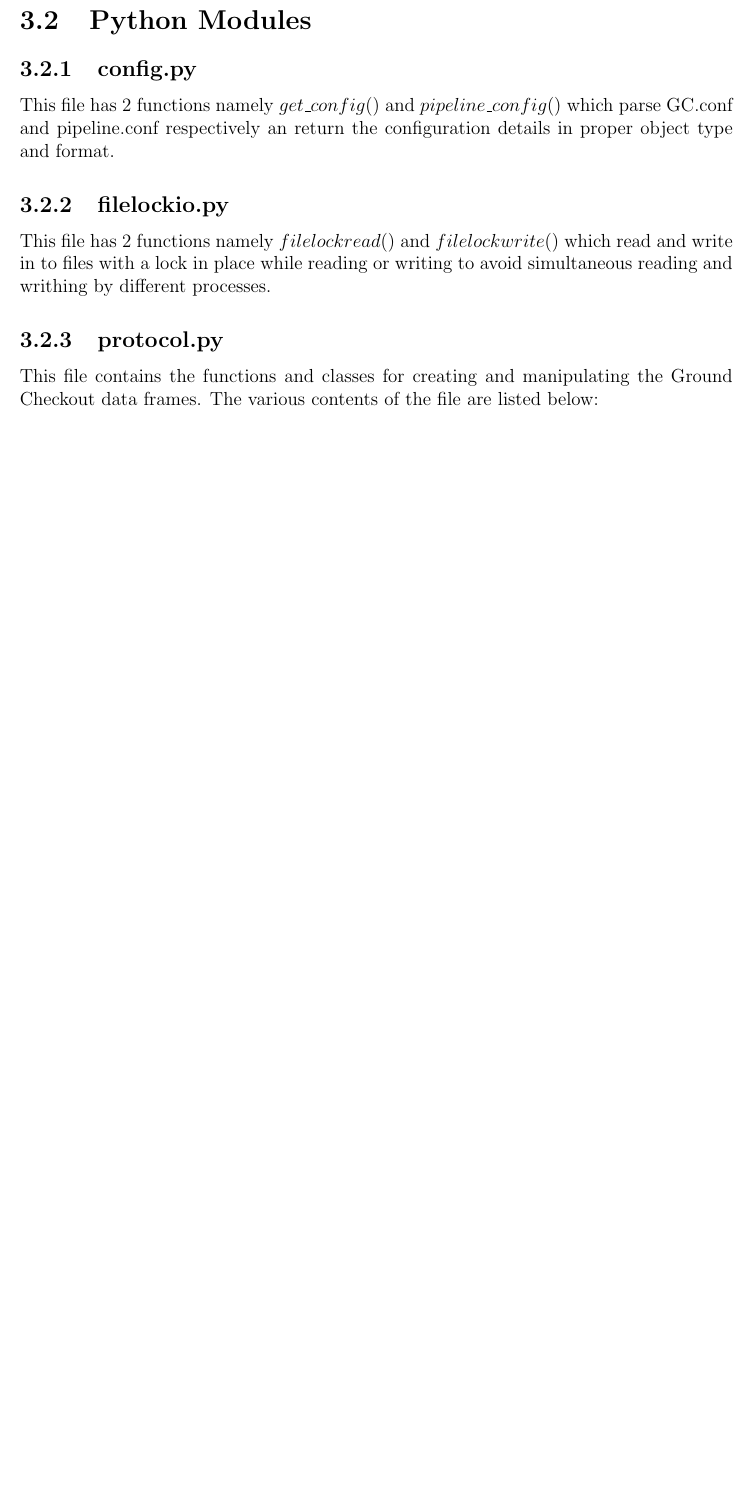
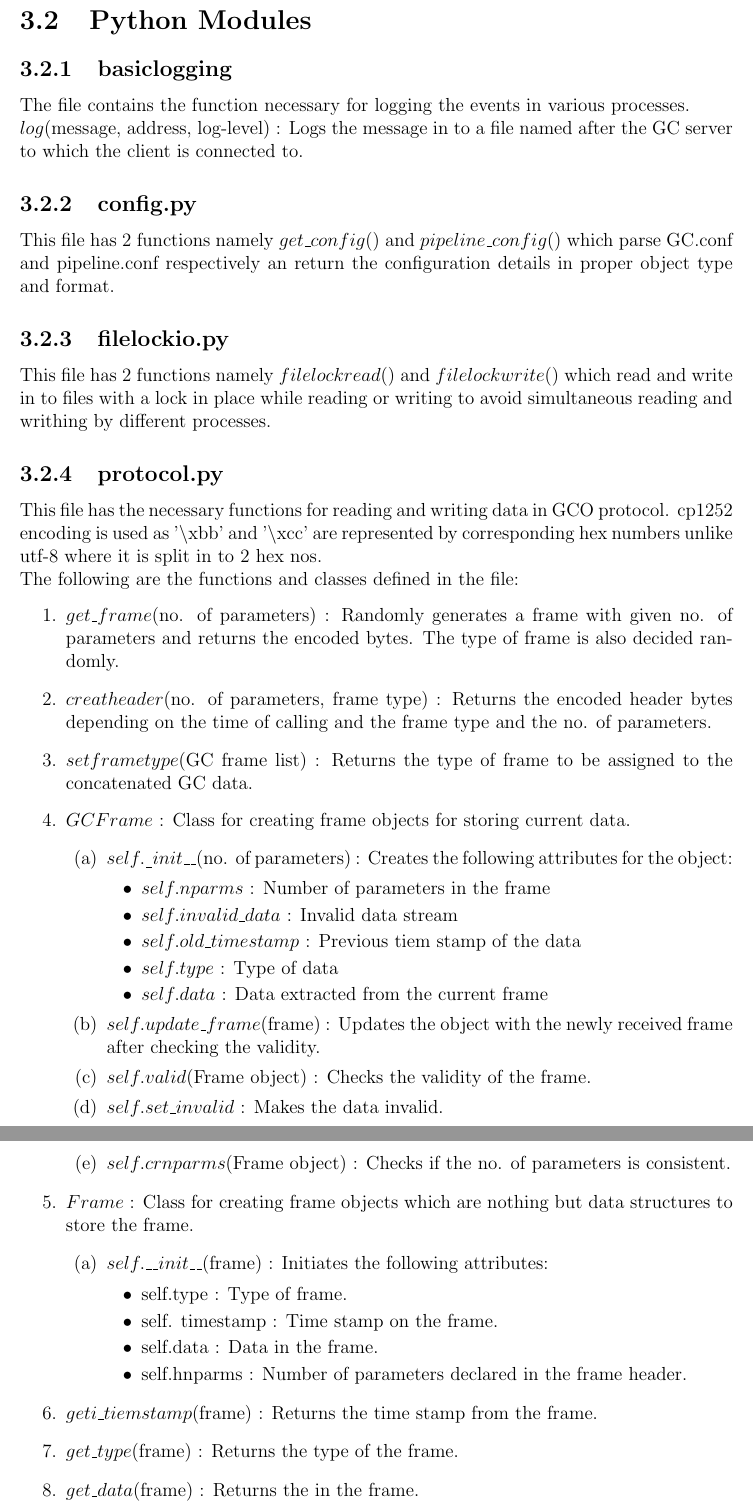
Before and after one commit to SeshaCharla/mgco, a LaTeX thesis (Documentation/mgco.tex, which reads Documentation/sourcecode.tex): part of page 7 of 13 before the commit and two parts of pages 7 and 8 of 14 after it, the two joined at a grey line, cut so that both start at the same text, the shorter picture padded with empty space. Compiled offline with pdfLaTeX.

Commit message:
added details about protocol.py and basiclogging.py files.

```diff
--- a/Documentation/sourcecode.tex
+++ b/Documentation/sourcecode.tex
@@ -29,6 +30,12 @@ shown below:
 
 \section{Python Modules}
 
+\subsection{basiclogging}
+The file contains the function necessary for logging the events in various
+processes.\\
+$log$(message, address, log-level) : Logs the message
+in to a file named after the GC server to which the client is connected to.
+
 \subsection{config.py}
 This file has 2 functions namely $get\_config()$ and $pipeline\_config()$ which
 parse GC.conf and pipeline.conf respectively an return the configuration
@@ -48,8 +55,58 @@ simultaneous reading and writhing by different processes.
 
 
 \subsection{protocol.py}
-This file contains the functions and classes for creating and manipulating the
-Ground Checkout data frames. The various contents of the file are listed below:
+This file has the necessary functions for reading and writing data in GCO
+protocol. cp1252 encoding is used as '$\backslash$xbb' and '$\backslash$xcc' are represented by
+corresponding hex numbers unlike utf-8 where it is split in to 2 hex nos.\\
+The following are the functions and classes defined in the file:
+\begin{enumerate}
+	\item $get\_frame$(no. of parameters) : Randomly generates a
+		frame with given no. of parameters and returns the encoded bytes.
+		The type of frame is also decided randomly.
+	\item $creatheader$(no. of parameters, frame type) : Returns
+		the encoded header bytes depending on the time of calling and the frame
+		type and the no. of parameters.
+	\item $setframetype$(GC frame list) : Returns the type of frame to be
+		assigned to the concatenated GC data.
+	\item $GCFrame$ : Class for creating frame objects for storing current
+		data.
+		\begin{enumerate}
+			\item $self._\_init\_\_$(no. of parameters) : Creates the following
+				attributes for the object:
+				\begin{itemize}
+					\item $self.nparms$ : Number of parameters in the frame
+					\item $self.invalid\_data$ : Invalid data stream
+					\item $self.old\_timestamp$ : Previous tiem stamp of the
+						data
+					\item $self.type$ : Type of data
+					\item $self.data$ : Data extracted from the current frame
+				\end{itemize}
+			\item $self.update\_frame$(frame) : Updates the object with the newly
+				received frame after checking the validity.
+			\item $self.valid$(Frame object) : Checks the validity of the frame.
+			\item $self.set\_invalid$ : Makes the data invalid.
+			\item $self.crnparms$(Frame object) : Checks if the no. of parameters
+				is consistent.
+		\end{enumerate}
+	\item $Frame$ : Class for creating frame objects which are nothing but data
+		structures to store the frame.
+		\begin{enumerate}
+			\item $self.\_\_init\_\_$(frame) : Initiates the following attributes:
+				\begin{itemize}
+					\item self.type : Type of frame.
+					\item self. timestamp : Time stamp on the frame.
+					\item self.data : Data in the frame.
+					\item self.hnparms : Number of parameters declared in the
+						frame header.
+				\end{itemize}
+		\end{enumerate}
+	\item $geti\_tiemstamp$(frame) : Returns the time stamp from the frame.
+	\item $get\_type$(frame) : Returns the type of the frame.
+	\item $get\_data$(frame) : Returns the in the frame.
+	\item $get\_hnparms$(frame) : Returns the number of parameters declared in
+		the frame header.
+\end{enumerate}
+
 
 
 \subsection{pipeline\_server}
```
Also changed, not shown: Documentation/sourcecode.tex (1 more changed lines).
